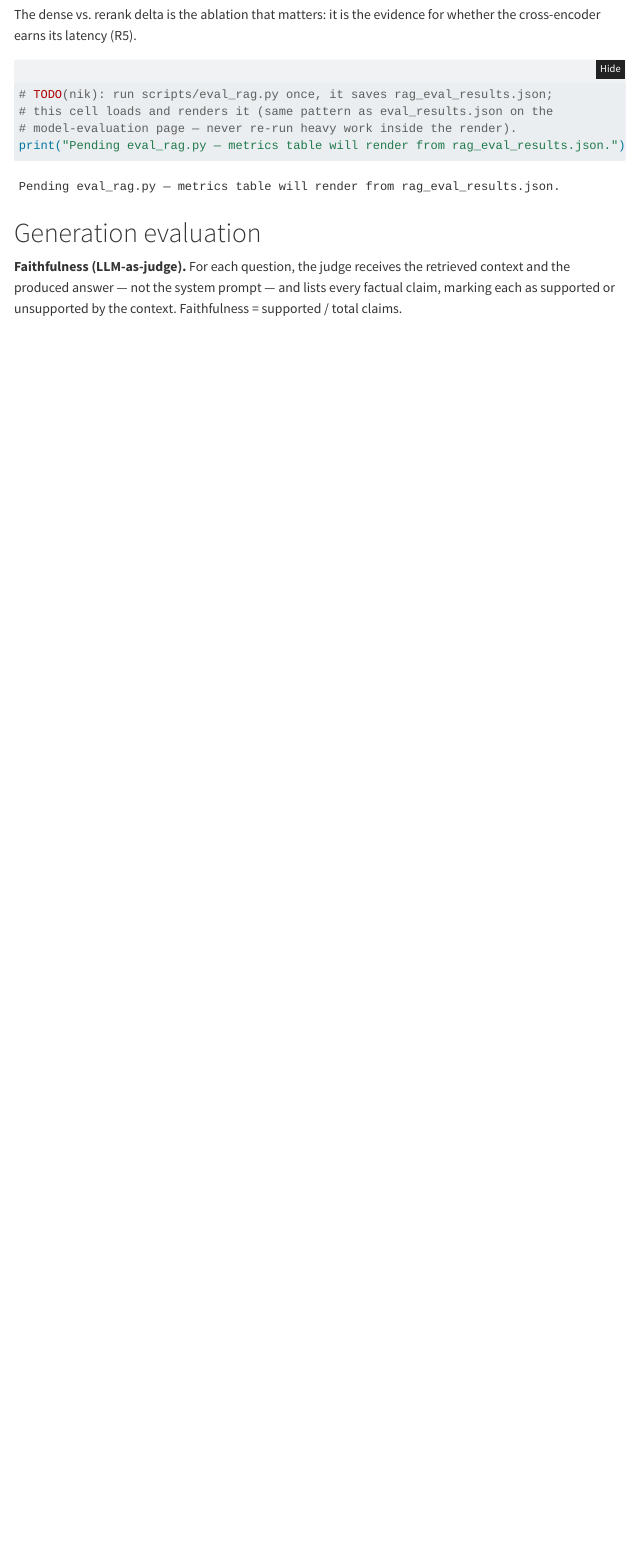
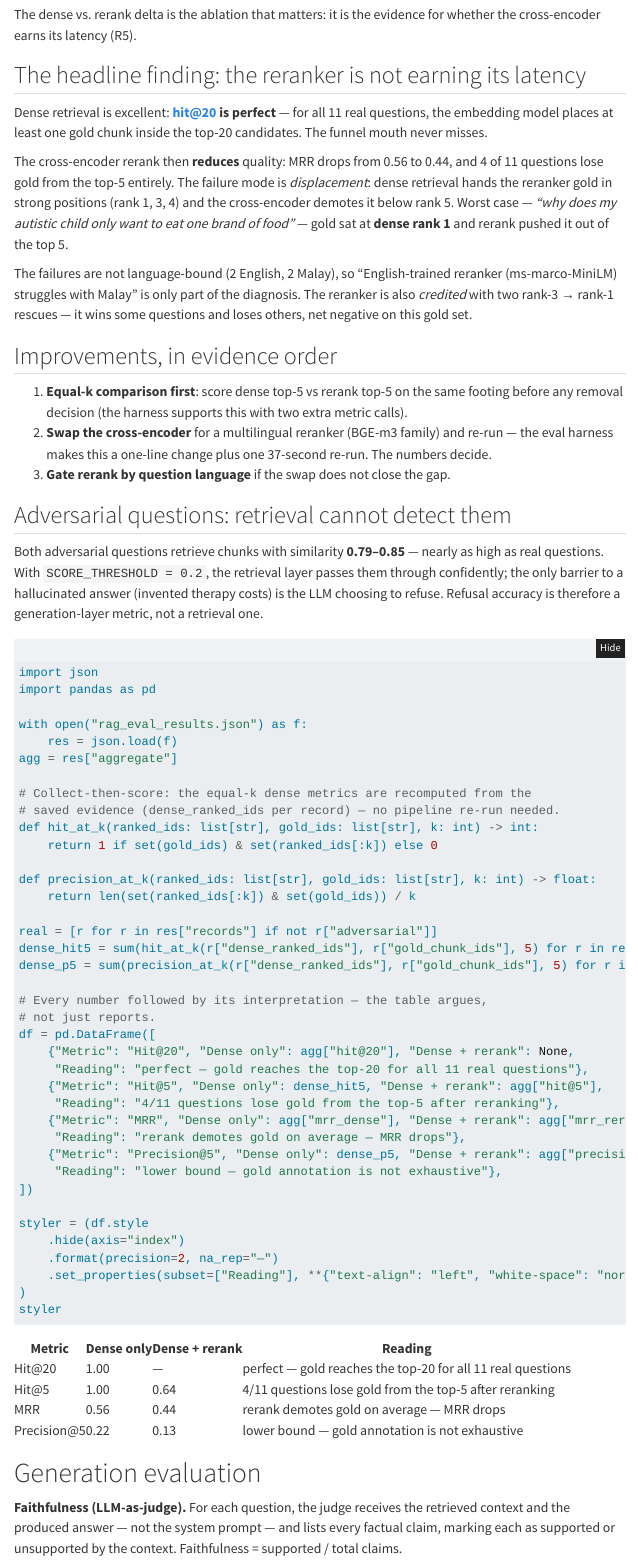
Before and after one commit to nickaqmal02/MatrixEvaluationModel, a Quarto document (rag_evaluation.qmd): the page in a window 1100 px wide, from 2300 px down. Rendered offline with R 4.5, knitr and Pandoc in place of Quarto, with nearby package versions; folded parts are opened; menus at the side of the page are left out.

Commit message:
rag eval results: equal-k ablation (rerank degrades hit@5 1.00->0.64), journal typography, README with result snapshots

````diff
--- a/_quarto.yml
+++ b/_quarto.yml
@@ -17,6 +17,12 @@ website:
 format:
   html:
     theme: cosmo
+    font:
+      mainfont: "Source Serif 4"
+      sansfont: "Inter"
+      monofont: "JetBrains Mono"
+      fontsize: 1.05em
+      line-height: 1.7
     toc: true
     toc-depth: 3
     code-fold: true
--- a/rag_eval_results.json
+++ b/rag_eval_results.json
@@ -1,6 +1,6 @@
 {
   "meta": {
-    "evaluated_at": "2026-10-30T00:39:29",
+    "evaluated_at": "2026-10-30T01:07:09",
     "n_questions": 13,
     "n_real": 11
   },
--- a/rag_evaluation.qmd
+++ b/rag_evaluation.qmd
@@ -92,13 +92,87 @@ the model-evaluation page: only the pipeline stage changes.
 The dense vs. rerank delta is the ablation that matters: it is the evidence
 for whether the cross-encoder earns its latency (R5).
 
+## The headline finding: the reranker is not earning its latency
+
+Dense retrieval is excellent: **hit@20 is perfect** — for all 11 real
+questions, the embedding model places at least one gold chunk inside the
+top-20 candidates. The funnel mouth never misses.
+
+The cross-encoder rerank then **reduces** quality: MRR drops from
+0.56 to 0.44, and 4 of 11 questions lose gold from the top-5 entirely.
+The failure mode is *displacement*: dense retrieval hands the reranker
+gold in strong positions (rank 1, 3, 4) and the cross-encoder demotes it
+below rank 5. Worst case — *"why does my autistic child only want to eat
+one brand of food"* — gold sat at **dense rank 1** and rerank pushed it
+out of the top 5.
+
+The failures are not language-bound (2 English, 2 Malay), so
+"English-trained reranker (ms-marco-MiniLM) struggles with Malay" is only
+part of the diagnosis. The reranker is also *credited* with two
+rank-3 → rank-1 rescues — it wins some questions and loses others, net
+negative on this gold set.
+
+## Improvements, in evidence order
+
+1. **Equal-k comparison first**: score dense top-5 vs rerank top-5 on the
+   same footing before any removal decision (the harness supports this
+   with two extra metric calls).
+2. **Swap the cross-encoder** for a multilingual reranker (BGE-m3
+   family) and re-run — the eval harness makes this a one-line change
+   plus one 37-second re-run. The numbers decide.
+3. **Gate rerank by question language** if the swap does not close the
+   gap.
+
+## Adversarial questions: retrieval cannot detect them
+
+Both adversarial questions retrieve chunks with similarity **0.79–0.85** —
+nearly as high as real questions. With `SCORE_THRESHOLD = 0.2`, the
+retrieval layer passes them through confidently; the only barrier to a
+hallucinated answer (invented therapy costs) is the LLM choosing to
+refuse. Refusal accuracy is therefore a generation-layer metric, not a
+retrieval one.
+
 ```{python}
 #| label: rag-retrieval-metrics
-#| tbl-cap: "Retrieval metrics — dense-only vs dense+rerank"
-# TODO(nik): run scripts/eval_rag.py once, it saves rag_eval_results.json;
-# this cell loads and renders it (same pattern as eval_results.json on the
-# model-evaluation page — never re-run heavy work inside the render).
-print("Pending eval_rag.py — metrics table will render from rag_eval_results.json.")
+#| tbl-cap: "Retrieval metrics — dense-only vs dense+rerank, equal-k where it matters"
+import json
+import pandas as pd
+
+with open("rag_eval_results.json") as f:
+    res = json.load(f)
+agg = res["aggregate"]
+
+# Collect-then-score: the equal-k dense metrics are recomputed from the
+# saved evidence (dense_ranked_ids per record) — no pipeline re-run needed.
+def hit_at_k(ranked_ids: list[str], gold_ids: list[str], k: int) -> int:
+    return 1 if set(gold_ids) & set(ranked_ids[:k]) else 0
+
+def precision_at_k(ranked_ids: list[str], gold_ids: list[str], k: int) -> float:
+    return len(set(ranked_ids[:k]) & set(gold_ids)) / k
+
+real = [r for r in res["records"] if not r["adversarial"]]
+dense_hit5 = sum(hit_at_k(r["dense_ranked_ids"], r["gold_chunk_ids"], 5) for r in real) / len(real)
+dense_p5 = sum(precision_at_k(r["dense_ranked_ids"], r["gold_chunk_ids"], 5) for r in real) / len(real)
+
+# Every number followed by its interpretation — the table argues,
+# not just reports.
+df = pd.DataFrame([
+    {"Metric": "Hit@20", "Dense only": agg["hit@20"], "Dense + rerank": None,
+     "Reading": "perfect — gold reaches the top-20 for all 11 real questions"},
+    {"Metric": "Hit@5", "Dense only": dense_hit5, "Dense + rerank": agg["hit@5"],
+     "Reading": "4/11 questions lose gold from the top-5 after reranking"},
+    {"Metric": "MRR", "Dense only": agg["mrr_dense"], "Dense + rerank": agg["mrr_rerank"],
+     "Reading": "rerank demotes gold on average — MRR drops"},
+    {"Metric": "Precision@5", "Dense only": dense_p5, "Dense + rerank": agg["precision@5"],
+     "Reading": "lower bound — gold annotation is not exhaustive"},
+])
+
+styler = (df.style
+    .hide(axis="index")
+    .format(precision=2, na_rep="—")
+    .set_properties(subset=["Reading"], **{"text-align": "left", "white-space": "normal"})
+)
+styler
 ```
 
 # Generation evaluation
````
Also changed, not shown: README.md, media/ConfusionMatrixSentimentModel.png (added), media/RagEvalTable.png (added), media/SentimentBertopicConclusion.png (added), 6 other files.
